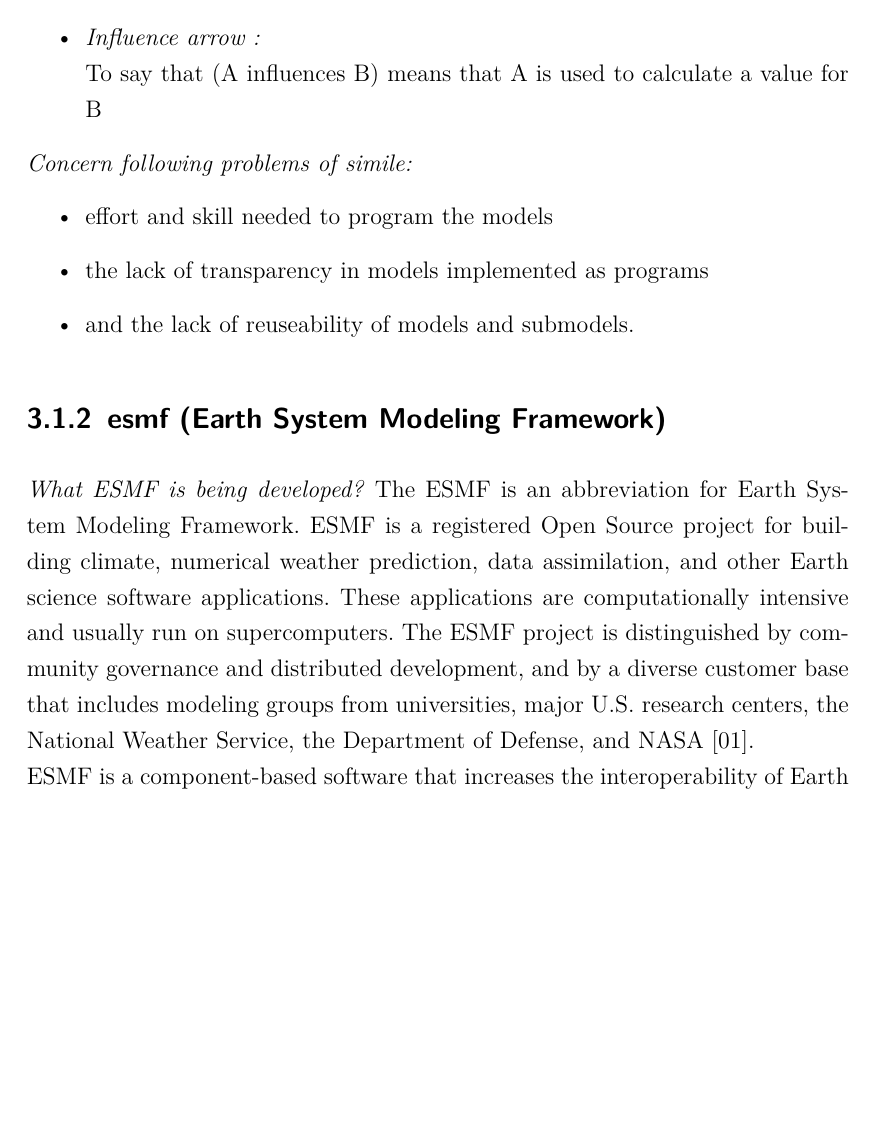
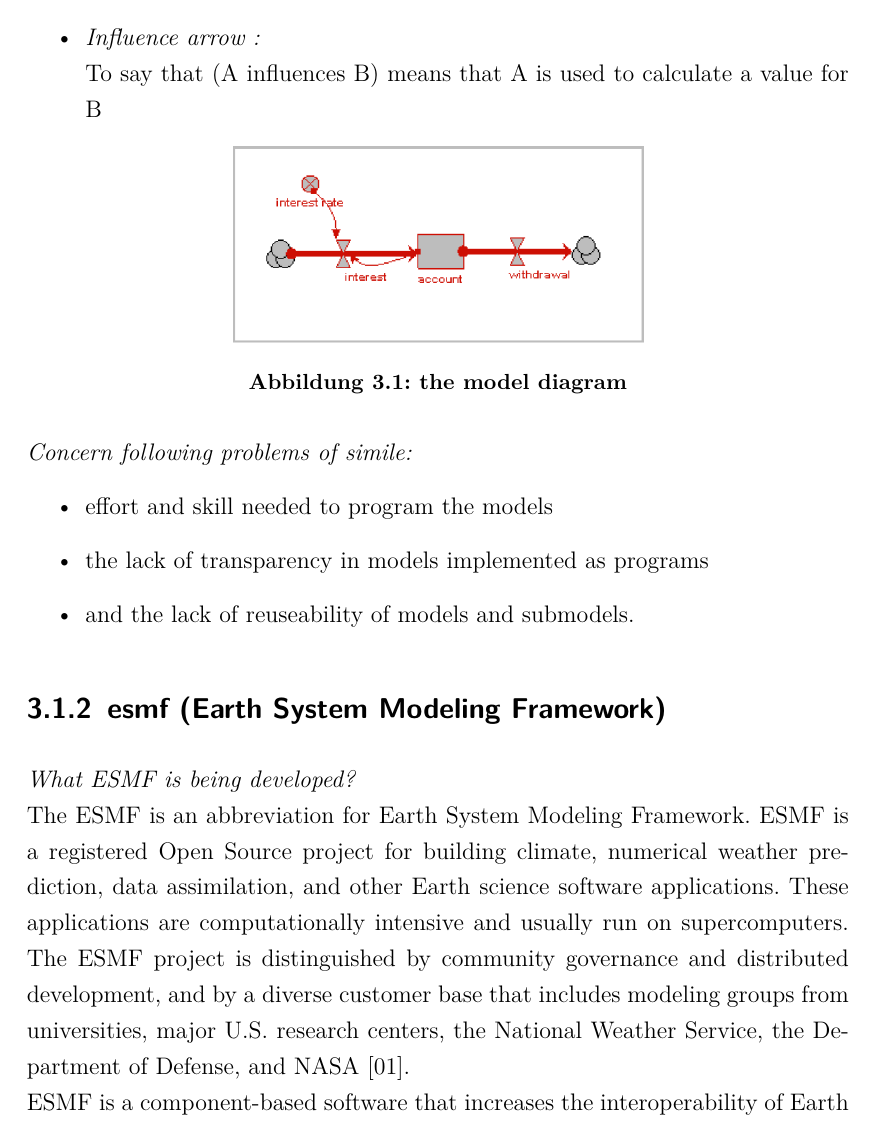
Before and after one commit to manhal9/Documentation2013, a LaTeX document (Domine Specific Language.tex, which reads research.tex): part of page 13 of 19, cut so that both start at the same text, the shorter picture padded with empty space. Compiled offline with pdfLaTeX; a LaTeX package or settings file that is missing is left out.

Commit message:
similie Bild

```diff
--- a/research.tex
+++ b/research.tex
@@ -59,6 +59,13 @@
 To say that (A influences B) means that A is used to calculate a value for B
 \end{itemize}
 
+\begin{figure}[htbp]
+\centering
+\includegraphics[width=0.5\textwidth]{pics/account_example.png}
+\caption{the model diagram}
+\label{fig:the model diagram}
+\end{figure}
+
 \emph{Concern following problems of simile:}
 \begin{itemize}
 	\item effort and skill needed to program the models
@@ -67,7 +74,7 @@
 \end{itemize}
 
 \subsection{esmf (Earth System Modeling Framework)}
-\emph{What ESMF is being developed?}
+\emph{What ESMF is being developed?}\\
 The ESMF is an abbreviation for Earth System Modeling Framework. ESMF is a registered Open Source project for building climate, numerical weather prediction, data assimilation, and other Earth science software applications. These applications are computationally intensive and usually run on supercomputers. The ESMF project is distinguished by community governance and distributed development, and by a diverse customer base that includes modeling groups from universities, major U.S. research centers, the National Weather Service, the Department of Defense, and NASA [01].\\
 ESMF is a component-based software that increases the interoperability of Earth science modeling software developed at different sites and promotes code reuse. The idea of the project is to transform distributed, specialized knowledge and resources into a collaborative, integrated modeling community that operates more efficiently, and is more responsive to societal needs.\footnote{http://en.wikipedia.org/wiki/ESMF and http://www.earthsystemmodeling.org/}
 
```
Also changed, not shown: Domine Specific Language.pdf, pics/account_example.PNG (added), research.tex (14 more changed lines), 3 other files.
